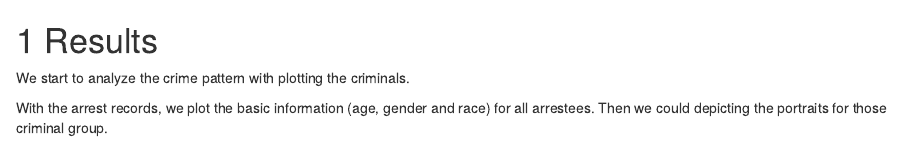
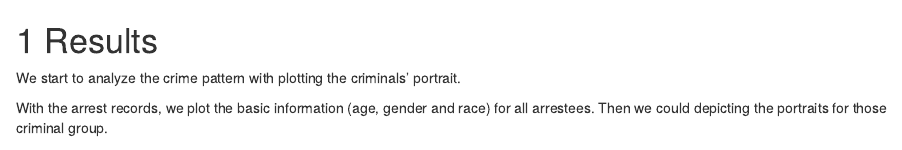
Before and after one commit to edavgroup/ArrestData, an R Markdown document (results.Rmd): the page in a window 1100 px wide, from its top. Rendered offline with R 4.5, knitr and Pandoc, with nearby package versions; drawn as R Markdown's standard HTML page in place of the format the file asks for; some code elsewhere in the file could not run offline.

Commit message:
result typo fixed

````diff
--- a/results.Rmd
+++ b/results.Rmd
@@ -17,7 +17,7 @@ library(ggalluvial)
 ```
 
 
-We start to analyze the crime pattern with plotting the criminals.
+We start to analyze the crime pattern with plotting the criminals' portrait.
 
 With the arrest records, we plot the basic information (age, gender and race) for all arrestees. Then we could depicting the portraits for those criminal group.
 
````
